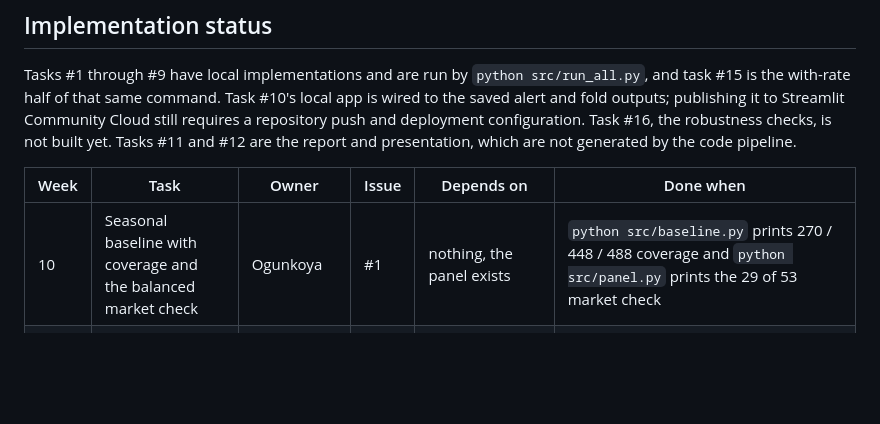
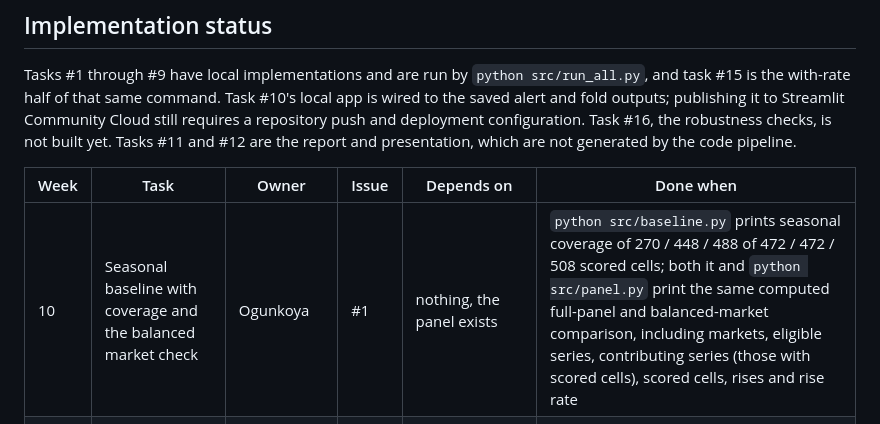
Before and after one commit to Electric97599/ai4e-price-alerts, a Markdown page: docs/TASKS.md, the part around the change. Drawn GitHub-style; blank space fills up the shorter version.

Commit message:
Docs: align seasonal baseline completion criteria with PR #18

```diff
--- a/docs/TASKS.md
+++ b/docs/TASKS.md
@@ -16,7 +16,7 @@ pipeline.
 
 | Week | Task | Owner | Issue | Depends on | Done when |
 |---|---|---|---|---|---|
-| 10 | Seasonal baseline with coverage and the balanced market check | Ogunkoya | #1 | nothing, the panel exists | `python src/baseline.py` prints 270 / 448 / 488 coverage and `python src/panel.py` prints the 29 of 53 market check |
+| 10 | Seasonal baseline with coverage and the balanced market check | Ogunkoya | #1 | nothing, the panel exists | `python src/baseline.py` prints seasonal coverage of 270 / 448 / 488 of 472 / 472 / 508 scored cells; both it and `python src/panel.py` print the same computed full-panel and balanced-market comparison, including markets, eligible series, contributing series (those with scored cells), scored cells, rises and rise rate |
 | 10 | Frozen snapshot verified by script | Ogunkoya | #2 | nothing | `python scripts/check_data.py` passes from a fresh clone |
 | 10 | Exchange rate feature builder | Bizima | #7 | nothing, the rate file is frozen | `outputs/panel_fx.csv` exists and every scored month has a rate |
 | 10 | Fold runner and calibration harness | Bizima | #6 | #1 only to test against its score file | `python src/run_folds.py --scores outputs/baseline_scores.csv --column naive_score` reproduces the reference numbers |
```
Also changed, not shown: docs/pr-18-description.md (added, +31 -0 lines).
